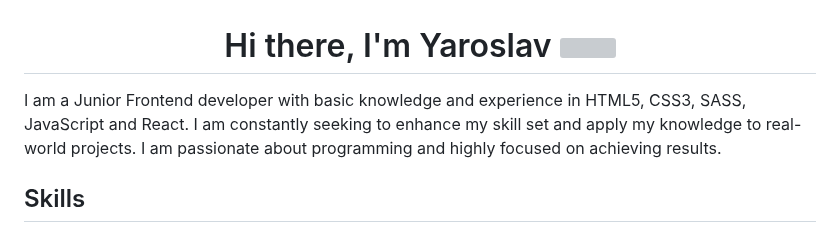
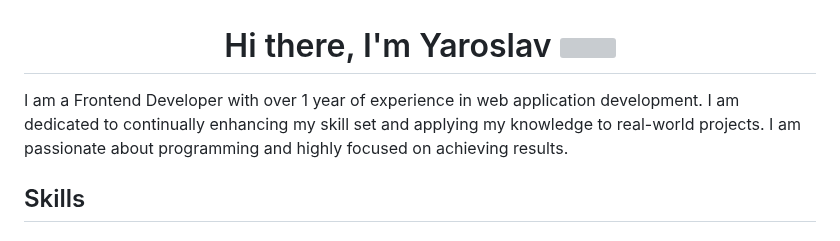
Before and after one commit to Yarzik7/Yarzik7, a Markdown page: README.md, the part around the change. Rendered like a GitHub page; grey boxes are pictures that could not be loaded.

```diff
--- a/README.md
+++ b/README.md
@@ -3,9 +3,10 @@
   <img src="https://github.com/blackcater/blackcater/raw/main/images/Hi.gif" height="32" />
 </h1>
 <p style="font-size: 18px">
-  I am a Junior Frontend developer with basic knowledge and experience in HTML5, CSS3, SASS,
-  JavaScript and React. I am constantly seeking to enhance my skill set and apply my knowledge to
-  real-world projects. I am passionate about programming and highly focused on achieving results.
+  I am a Frontend Developer with over 1 year of experience in web application
+development. I am dedicated to continually enhancing my skill set and applying my
+knowledge to real-world projects. I am passionate about programming and highly
+focused on achieving results.
 </p>
 <h2>Skills</h2>
 
```
